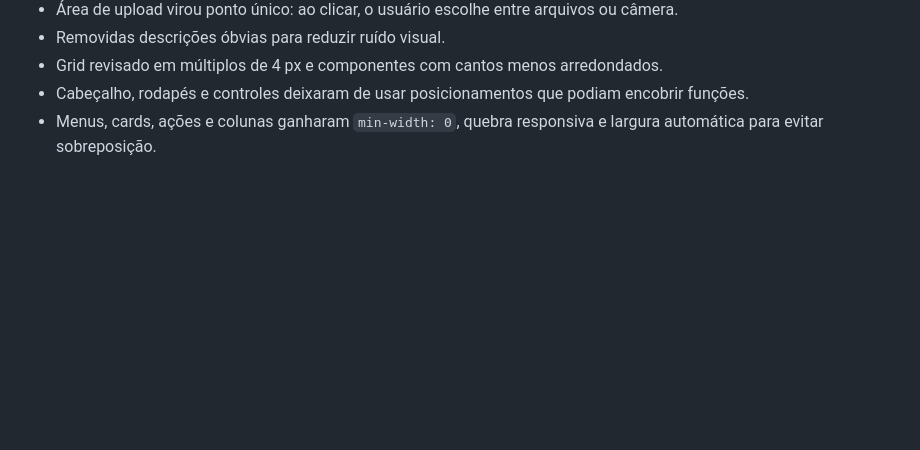
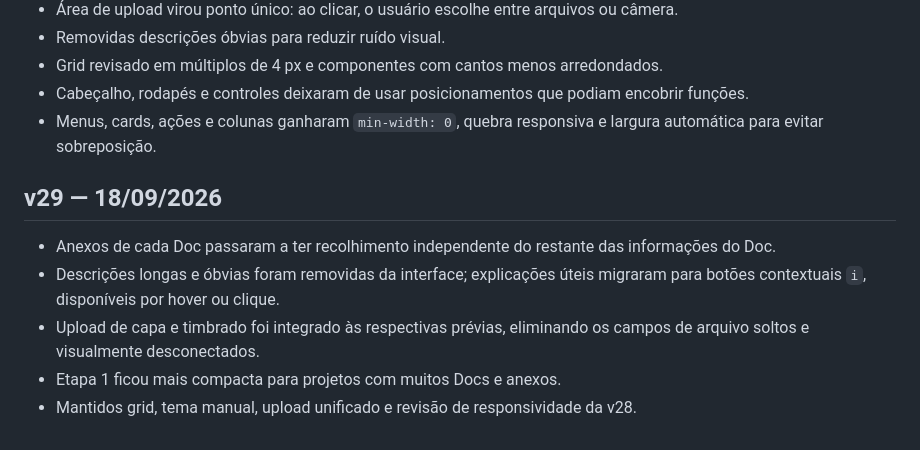
Before and after one commit to moisesdovalesouza/mvseditordepdf, a Markdown page: README.md, the part around the change. Rendered like a GitHub page; blank space fills up the shorter version.

Commit message:
feat: atualizar README.md para v29

```diff
--- a/README.md
+++ b/README.md
@@ -160,3 +160,12 @@ PWA estático para organização, edição e exportação de PDFs jurídicos.
 - Grid revisado em múltiplos de 4 px e componentes com cantos menos arredondados.
 - Cabeçalho, rodapés e controles deixaram de usar posicionamentos que podiam encobrir funções.
 - Menus, cards, ações e colunas ganharam `min-width: 0`, quebra responsiva e largura automática para evitar sobreposição.
+
+
+## v29 — 18/09/2026
+
+- Anexos de cada Doc passaram a ter recolhimento independente do restante das informações do Doc.
+- Descrições longas e óbvias foram removidas da interface; explicações úteis migraram para botões contextuais `i`, disponíveis por hover ou clique.
+- Upload de capa e timbrado foi integrado às respectivas prévias, eliminando os campos de arquivo soltos e visualmente desconectados.
+- Etapa 1 ficou mais compacta para projetos com muitos Docs e anexos.
+- Mantidos grid, tema manual, upload unificado e revisão de responsividade da v28.
```
